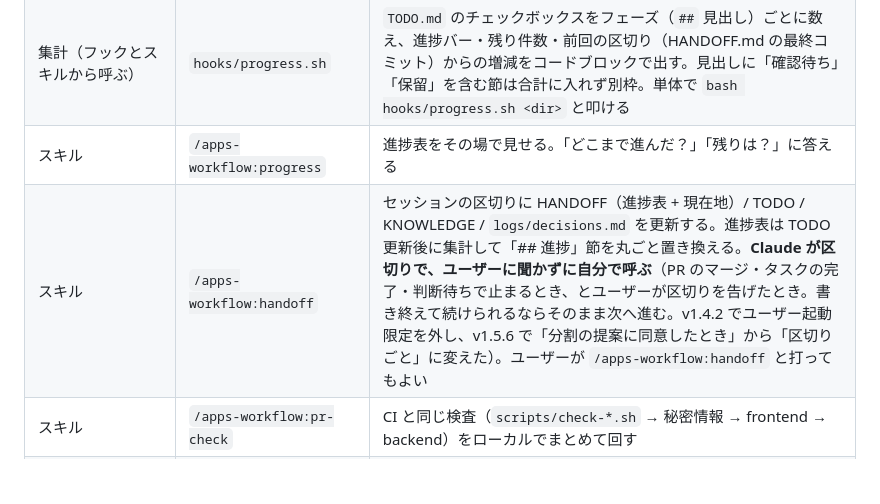
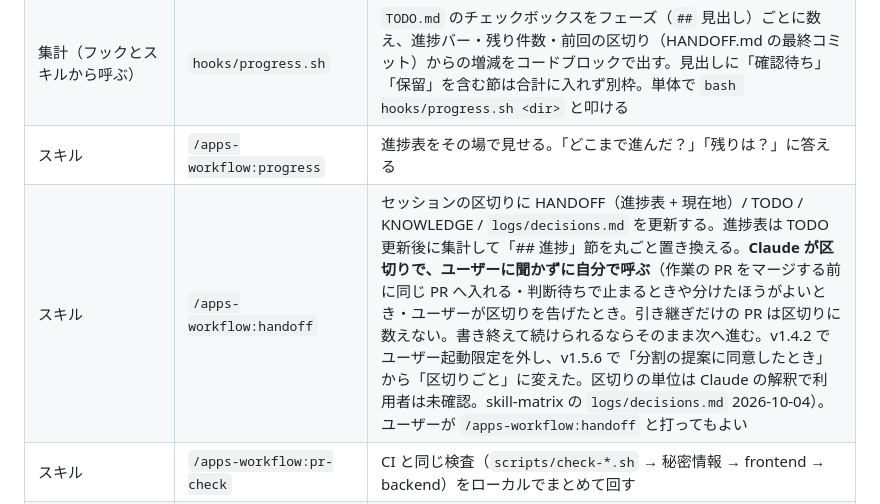
Before and after one commit to n-yoshida-dev/claude-plugins, a Markdown page: plugins/apps-workflow/README.md, the part around the change. GitHub-like rendering; blank space fills up the shorter version.

Commit message:
fix: 引き継ぎは作業の PR に入れ、引き継ぎだけの PR を区切りに数えない（受け入れレビューの指摘）
- 区切りごとに引き継ぎだけの PR を作ると、PR・CI・レビュー・ブランチ削除の承認が倍になる
- 分けたほうがよいと判断したとき（閉じてよいと言う前）も呼ぶ場面に足す
- 同じ日に 2 本目の docs/handoff ブランチは末尾に -2 などを付ける

Co-Authored-By: Claude Opus 5.5 <noreply@anthropic.com>

```diff
--- a/plugins/apps-workflow/README.md
+++ b/plugins/apps-workflow/README.md
@@ -13,7 +13,7 @@ HANDOFF / PLAN / SPEC / TODO / KNOWLEDGE / `logs/decisions.md` のドキュメ
 | フック（SessionStart） | `hooks/session-briefing.sh` | `hooks/progress.sh` の進捗表と `TODO.md` の `- [ ]` 行（先頭12件）を context に流し込み、進捗表を最初の返答で見せるよう指示する。`logs/decisions.md` があればその案内も出す |
 | 集計（フックとスキルから呼ぶ） | `hooks/progress.sh` | `TODO.md` のチェックボックスをフェーズ（`##` 見出し）ごとに数え、進捗バー・残り件数・前回の区切り（HANDOFF.md の最終コミット）からの増減をコードブロックで出す。見出しに「確認待ち」「保留」を含む節は合計に入れず別枠。単体で `bash hooks/progress.sh <dir>` と叩ける |
 | スキル | `/apps-workflow:progress` | 進捗表をその場で見せる。「どこまで進んだ？」「残りは？」に答える |
-| スキル | `/apps-workflow:handoff` | セッションの区切りに HANDOFF（進捗表 + 現在地）/ TODO / KNOWLEDGE / `logs/decisions.md` を更新する。進捗表は TODO 更新後に集計して「## 進捗」節を丸ごと置き換える。**Claude が区切りで、ユーザーに聞かずに自分で呼ぶ**（PR のマージ・タスクの完了・判断待ちで止まるとき、とユーザーが区切りを告げたとき。書き終えて続けられるならそのまま次へ進む。v1.4.2 でユーザー起動限定を外し、v1.5.6 で「分割の提案に同意したとき」から「区切りごと」に変えた）。ユーザーが `/apps-workflow:handoff` と打ってもよい |
+| スキル | `/apps-workflow:handoff` | セッションの区切りに HANDOFF（進捗表 + 現在地）/ TODO / KNOWLEDGE / `logs/decisions.md` を更新する。進捗表は TODO 更新後に集計して「## 進捗」節を丸ごと置き換える。**Claude が区切りで、ユーザーに聞かずに自分で呼ぶ**（作業の PR をマージする前に同じ PR へ入れる・判断待ちで止まるときや分けたほうがよいとき・ユーザーが区切りを告げたとき。引き継ぎだけの PR は区切りに数えない。書き終えて続けられるならそのまま次へ進む。v1.4.2 でユーザー起動限定を外し、v1.5.6 で「分割の提案に同意したとき」から「区切りごと」に変えた。区切りの単位は Claude の解釈で利用者は未確認。skill-matrix の `logs/decisions.md` 2026-10-04）。ユーザーが `/apps-workflow:handoff` と打ってもよい |
 | スキル | `/apps-workflow:pr-check` | CI と同じ検査（`scripts/check-*.sh` → 秘密情報 → frontend → backend）をローカルでまとめて回す |
 | スキル | `/apps-workflow:pr-flow` | PR の作成からマージまでの手順（検査 → PR 本文 → CI の待ち方 → acceptance-reviewer → マージ → 後始末）。Claude が PR を作る・マージするときに呼ぶ。ルール本体は apps ルート CLAUDE.md |
 | スキル | `/apps-workflow:dashboard` | 人間が開発状況（進捗・あなた待ち・今のタスク・CI・最近の変更・固有の指標）を 1 画面で見る「開発ダッシュボード」を、そのリポジトリ用に作る手順とテンプレート（`skills/dashboard/template/` の `update.mjs` / `index.html` / `README.md`）。「ダッシュボードを作りたい」「開発状況を見える化したい」で呼ぶ。方針（正本を読んで描くだけ・文章は 1 行・起動方法と更新ボタンをヘッダーに・依存 0）は共通で、見た目と固有の指標はリポジトリごとに変えてよい（v1.5.0）。`skills/dashboard/hub.mjs` を 1 本起動すると、全リポジトリのダッシュボードを `http://localhost:8790/` にまとめて配信する（v1.5.1） |
```
Also changed, not shown: 1 other file.
